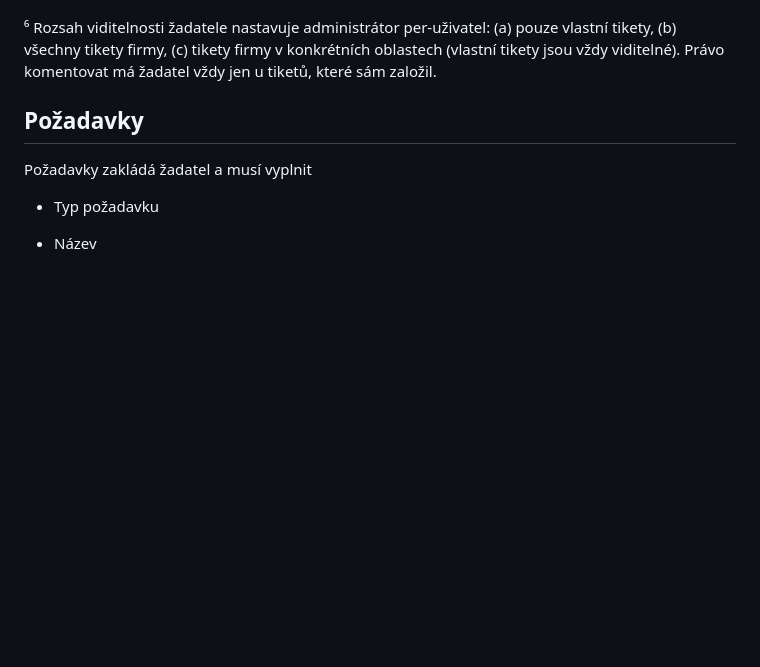
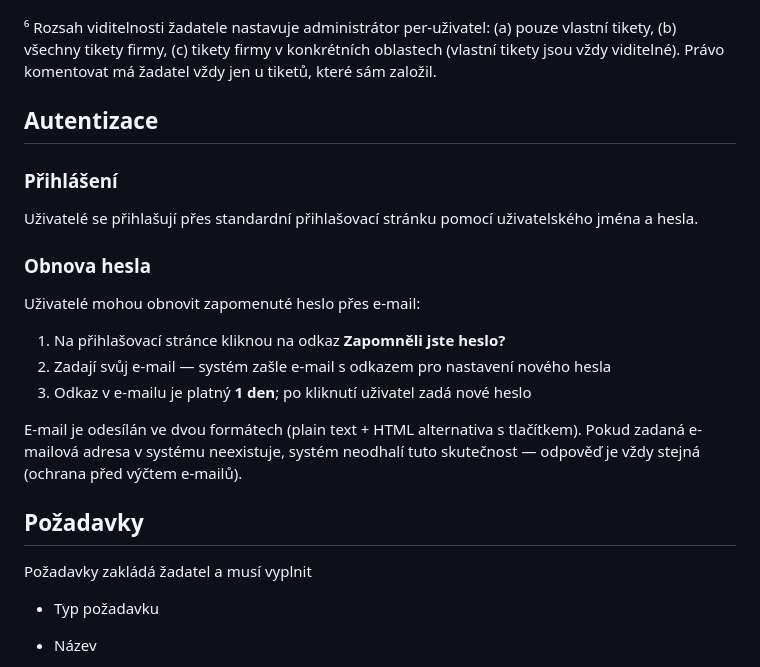
Before and after one commit to TomasHutyra/HCV-Helpdesk, a Markdown page: HCV_Helpdesk.md, the part around the change. GitHub-like rendering; blank space fills up the shorter version.

Commit message:
docs: autentizace (password reset) — HCV_Helpdesk.md + DESIGN.md

```diff
--- a/HCV_Helpdesk.md
+++ b/HCV_Helpdesk.md
@@ -222,6 +222,22 @@ Uživatelé mohou mít následující role (jeden uživatel může mít více ro
 ⁵ Žadatel může komentovat vlastní tiket i ve stavu „Vyřešeno" nebo „Zamítnuto" (může nesouhlasit s uzavřením). Řešitel a obchodník komentovat uzavřený tiket nemohou. Správce uzavřený tiket komentovat může (může reagovat nebo tiket znovu otevřít).
 
 ⁶ Rozsah viditelnosti žadatele nastavuje administrátor per-uživatel: (a) pouze vlastní tikety, (b) všechny tikety firmy, (c) tikety firmy v konkrétních oblastech (vlastní tikety jsou vždy viditelné). Právo komentovat má žadatel vždy jen u tiketů, které sám založil.
+
+## Autentizace
+
+### Přihlášení
+
+Uživatelé se přihlašují přes standardní přihlašovací stránku pomocí uživatelského jména a hesla.
+
+### Obnova hesla
+
+Uživatelé mohou obnovit zapomenuté heslo přes e-mail:
+
+1. Na přihlašovací stránce kliknou na odkaz **Zapomněli jste heslo?**
+2. Zadají svůj e-mail — systém zašle e-mail s odkazem pro nastavení nového hesla
+3. Odkaz v e-mailu je platný **1 den**; po kliknutí uživatel zadá nové heslo
+
+E-mail je odesílán ve dvou formátech (plain text + HTML alternativa s tlačítkem). Pokud zadaná e-mailová adresa v systému neexistuje, systém neodhalí tuto skutečnost — odpověď je vždy stejná (ochrana před výčtem e-mailů).
 
 ## Požadavky
 
```
Also changed, not shown: DESIGN.md (+2 -1 lines).
